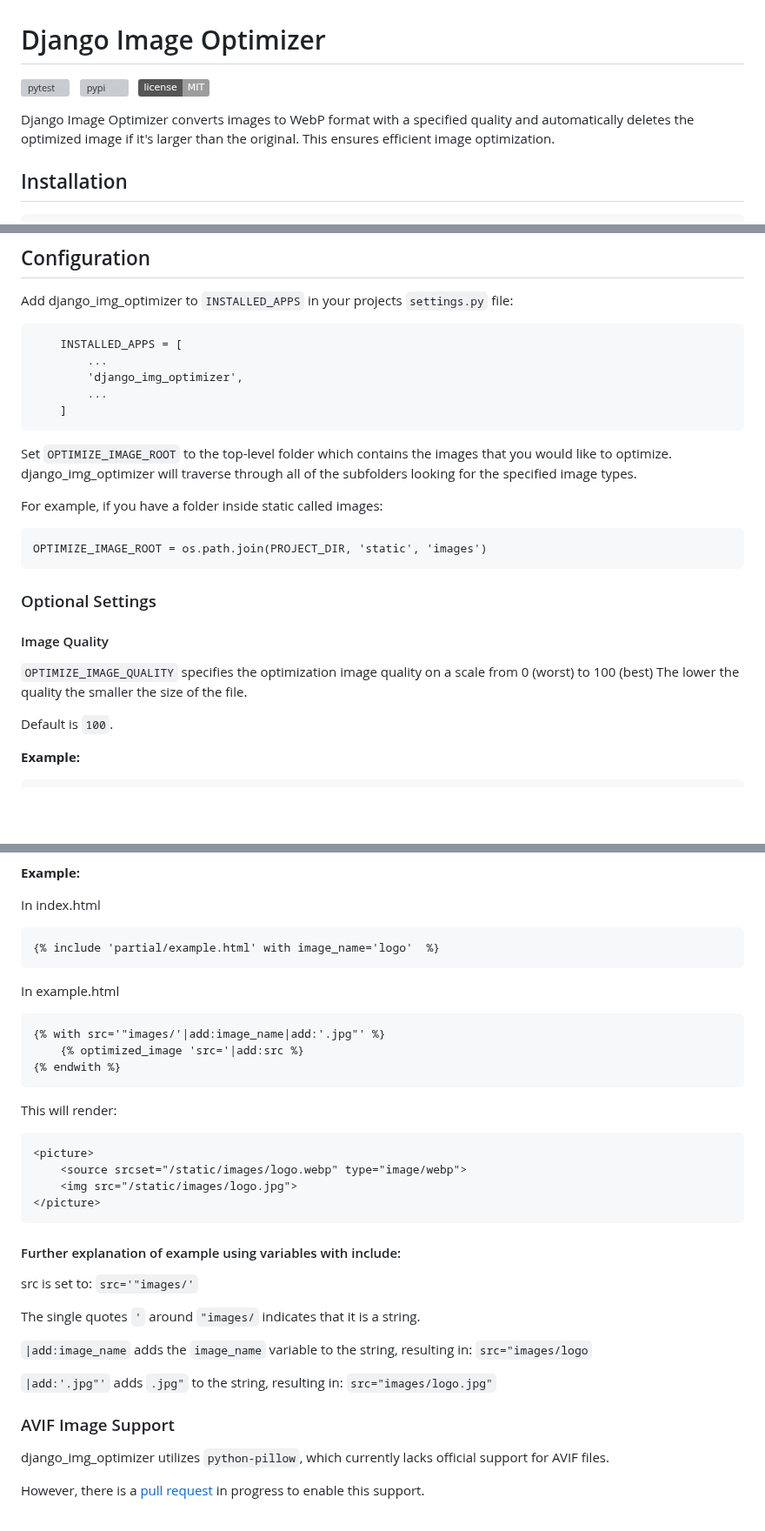
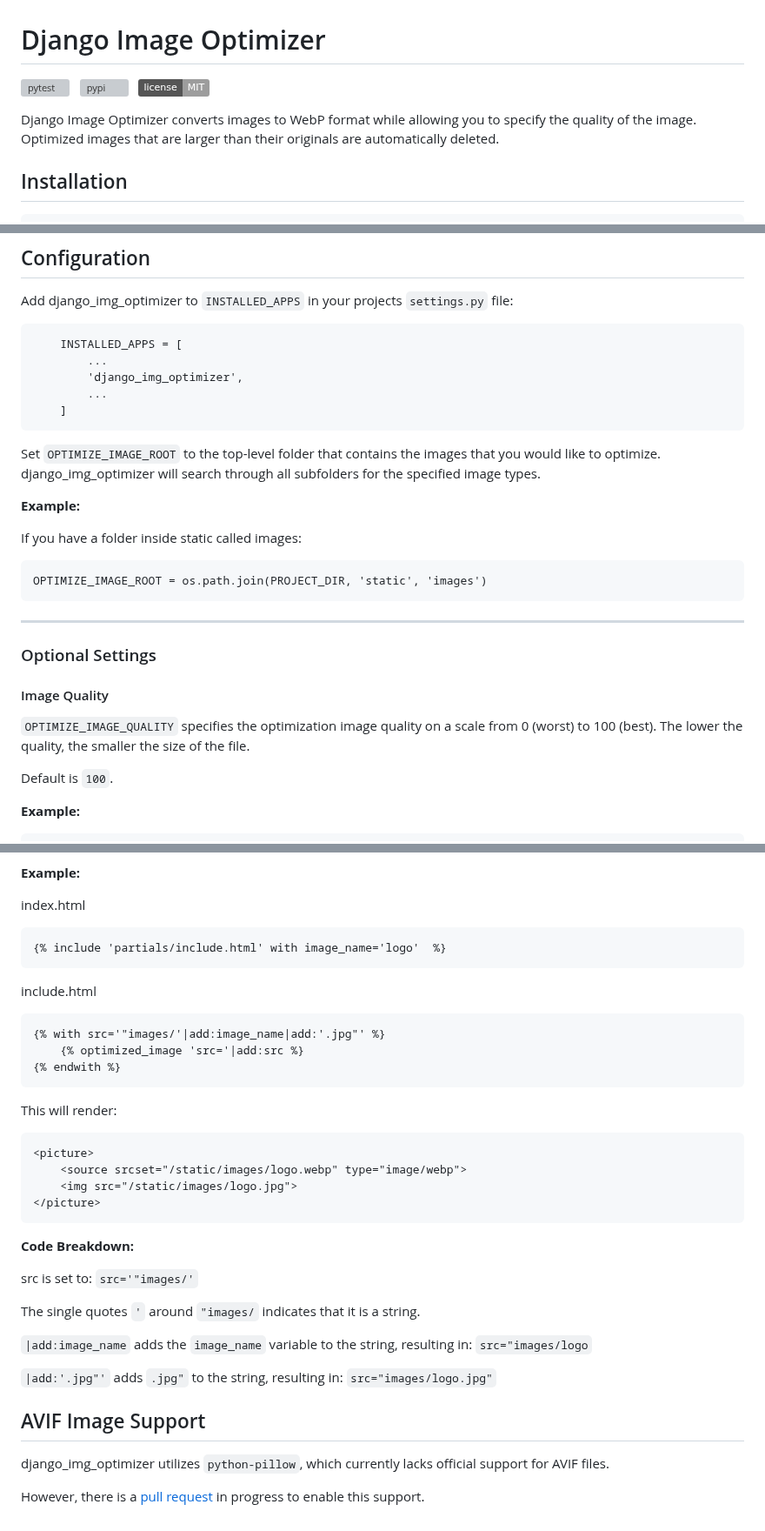
Before and after one commit to peterstavrou/django-img-optimizer, a Markdown page: README.md, 3 parts joined by grey strips. Shown at 87% size. Rendered like a GitHub page; badges without logos; blank space fills up the shorter version; grey boxes are pictures that could not be loaded.

````diff
--- a/README.md
+++ b/README.md
@@ -4,5 +4,5 @@
 
-Django Image Optimizer converts images to WebP format with a specified quality and automatically deletes the optimized image if it's larger than the original. This ensures efficient image optimization.
+Django Image Optimizer converts images to WebP format while allowing you to specify the quality of the image. Optimized images that are larger than their originals are automatically deleted.
 
 ## Installation
     pip install django-img-optimizer
@@ -19,17 +19,20 @@ Add django_img_optimizer to `INSTALLED_APPS` in your projects `settings.py` file
     ]
 ```
 
-Set `OPTIMIZE_IMAGE_ROOT` to the  top-level folder which contains the images that you would like to optimize. django_img_optimizer will traverse through all of the subfolders looking for the specified image types.
+Set `OPTIMIZE_IMAGE_ROOT` to the top-level folder that contains the images that you would like to optimize. django_img_optimizer will search through all subfolders for the specified image types.
 
-For example, if you have a folder inside static called images:
+**Example:**
+
+If you have a folder inside static called images:
 
     OPTIMIZE_IMAGE_ROOT = os.path.join(PROJECT_DIR, 'static', 'images')
 
+---
 ### Optional Settings
 
 #### Image Quality
 
-`OPTIMIZE_IMAGE_QUALITY` specifies the optimization image quality on a scale from 0 (worst) to 100 (best) The lower the quality the smaller the size of the file.
+`OPTIMIZE_IMAGE_QUALITY` specifies the optimization image quality on a scale from 0 (worst) to 100 (best). The lower the quality, the smaller the size of the file.
 
 Default is `100`.
 
@@ -95,11 +98,11 @@ You can use variables with the `optimize_image` template tag that have been pass
 
 **Example:**
 
-In index.html
+index.html
 
-    {% include 'partial/example.html' with image_name='logo'  %}
+    {% include 'partials/include.html' with image_name='logo'  %}
 
-In example.html
+include.html
 
     {% with src='"images/'|add:image_name|add:'.jpg"' %}
         {% optimized_image 'src='|add:src %}
@@ -112,7 +115,7 @@ This will render:
         <img src="/static/images/logo.jpg">
     </picture>
 
-#### Further explanation of example using variables with include:
+**Code Breakdown:**
 
 src is set to: `src='"images/'`
 
@@ -122,7 +125,7 @@ The single quotes `'` around `"images/` indicates that it is a string.
 
 `|add:'.jpg"'` adds `.jpg"` to the string, resulting in: `src="images/logo.jpg"`
 
-### AVIF Image Support
+## AVIF Image Support
 
 django_img_optimizer utilizes `python-pillow`, which currently lacks official support for AVIF files.
 
````
Also changed, not shown: other parts of README.md (+2 -2 lines).
